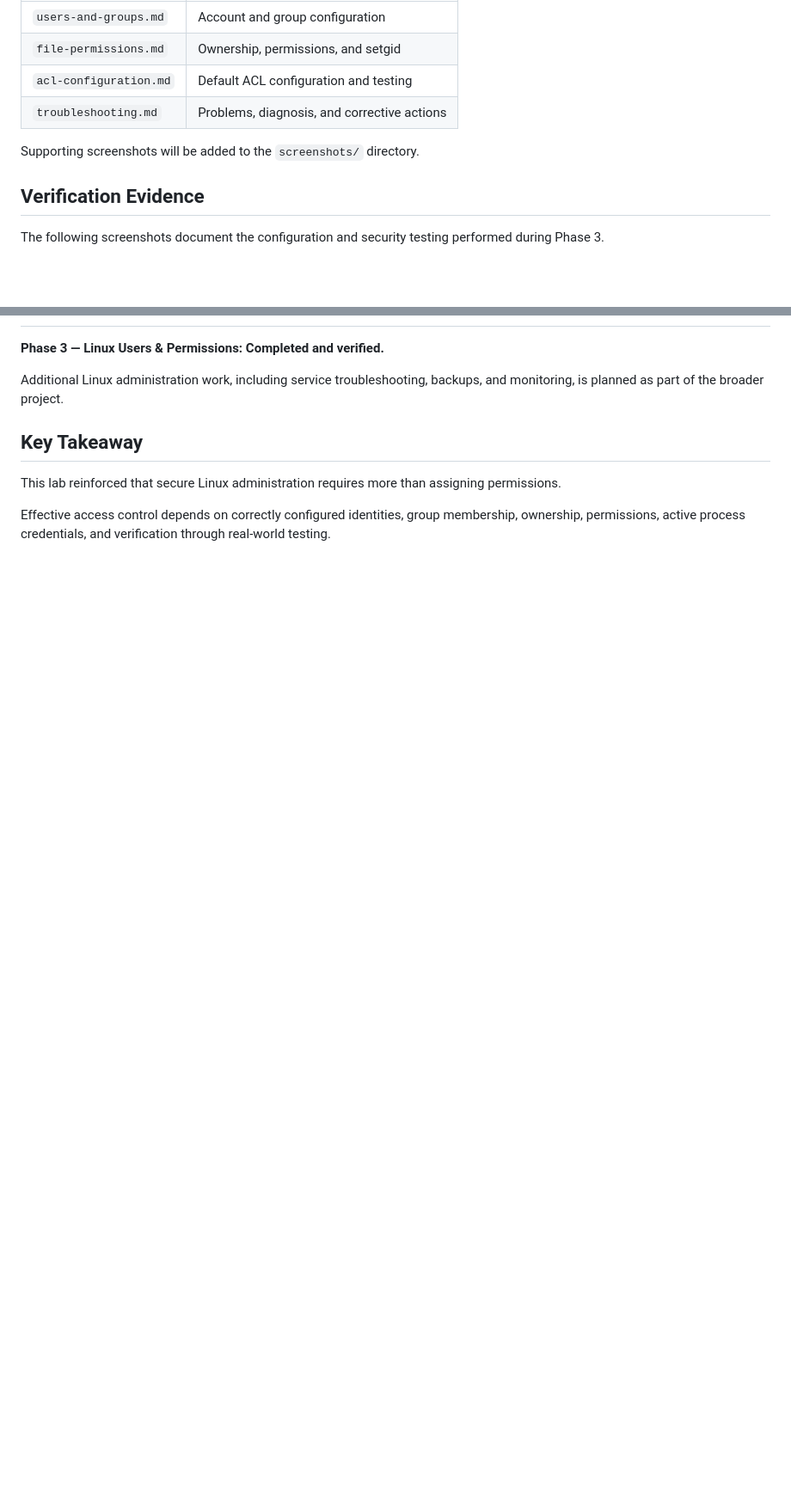
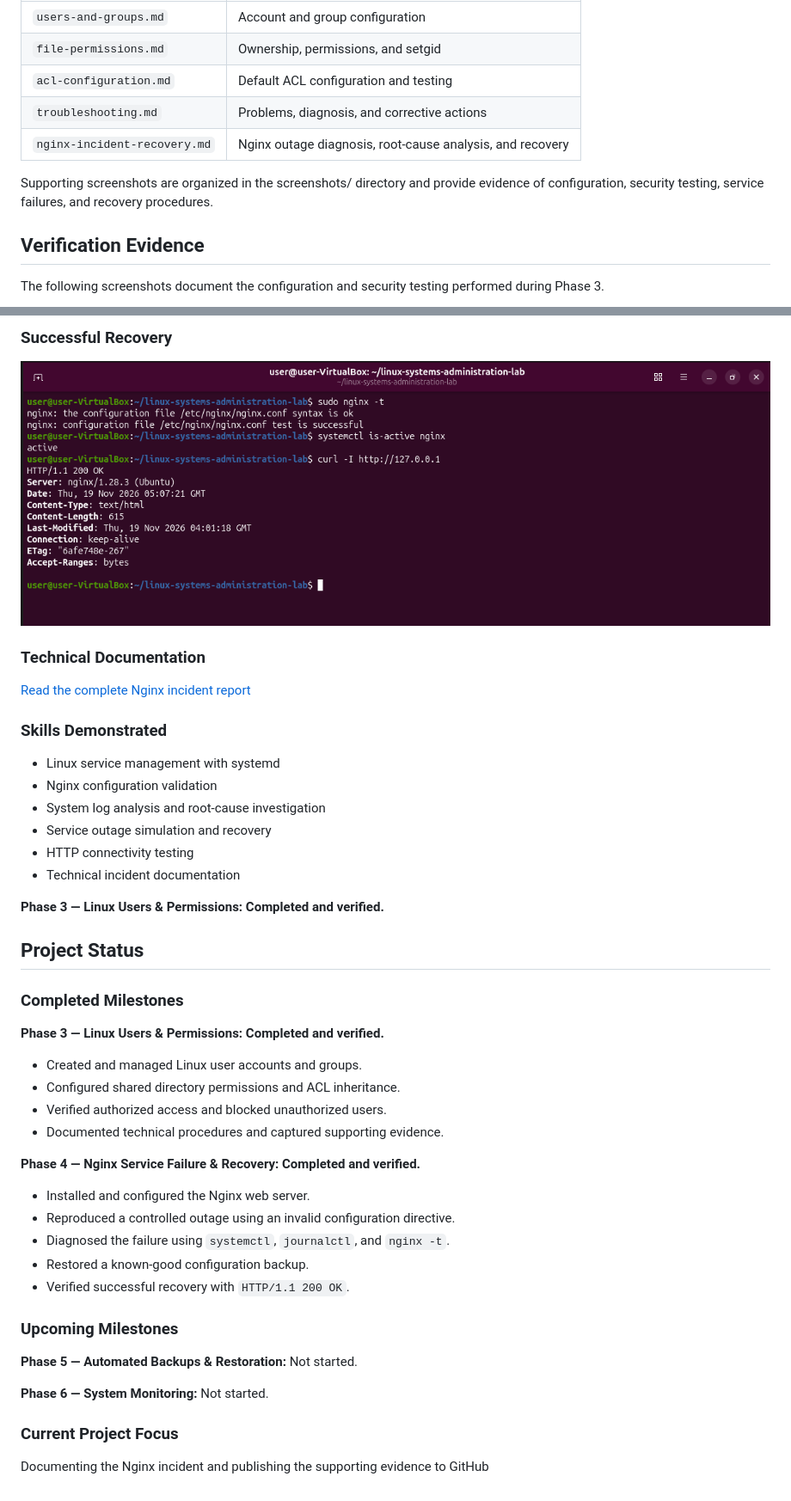
Before and after one commit to alexfradin1/linux-systems-administration-lab, a Markdown page: README.md, 2 parts joined by grey strips. Shown at 86% size. Drawn GitHub-style; pictures changed too: screenshots/nginx-successful-recovery.png (added); blank space fills up the shorter version.

Commit message:
Document Nginx service failure and recovery

```diff
--- a/README.md
+++ b/README.md
@@ -154,8 +154,9 @@ Additional technical details are organized in the `docs/` directory.
 | `file-permissions.md` | Ownership, permissions, and setgid |
 | `acl-configuration.md` | Default ACL configuration and testing |
 | `troubleshooting.md` | Problems, diagnosis, and corrective actions |
+| `nginx-incident-recovery.md` | Nginx outage diagnosis, root-cause analysis, and recovery |
 
-Supporting screenshots will be added to the `screenshots/` directory.
+Supporting screenshots are organized in the screenshots/ directory and provide evidence of configuration, security testing, service failures, and recovery procedures.
 
 ## Verification Evidence
 
@@ -181,10 +195,47 @@ The following screenshots document the configuration and security testing perfor
+### Successful Recovery
+
+![Nginx successful recovery](screenshots/nginx-successful-recovery.png)
+
+### Technical Documentation
+
+[Read the complete Nginx incident report](docs/nginx-incident-recovery.md)
+
+### Skills Demonstrated
+
+- Linux service management with systemd
+- Nginx configuration validation
+- System log analysis and root-cause investigation
+- Service outage simulation and recovery
+- HTTP connectivity testing
+- Technical incident documentation
 
 **Phase 3 — Linux Users & Permissions: Completed and verified.**
 
-Additional Linux administration work, including service troubleshooting, backups, and monitoring, is planned as part of the broader project.
+## Project Status
 
-## Key Takeaway
+### Completed Milestones
 
-This lab reinforced that secure Linux administration requires more than assigning permissions.
+**Phase 3 — Linux Users & Permissions: Completed and verified.**
 
-Effective access control depends on correctly configured identities, group membership, ownership, permissions, active process credentials, and verification through real-world testing.
+- Created and managed Linux user accounts and groups.
+- Configured shared directory permissions and ACL inheritance.
+- Verified authorized access and blocked unauthorized users.
+- Documented technical procedures and captured supporting evidence.
+
+**Phase 4 — Nginx Service Failure & Recovery: Completed and verified.**
+
+- Installed and configured the Nginx web server.
+- Reproduced a controlled outage using an invalid configuration directive.
+- Diagnosed the failure using `systemctl`, `journalctl`, and `nginx -t`.
+- Restored a known-good configuration backup.
+- Verified successful recovery with `HTTP/1.1 200 OK`.
+
+### Upcoming Milestones
+
+**Phase 5 — Automated Backups & Restoration:** Not started.
+
+**Phase 6 — System Monitoring:** Not started.
+
+### Current Project Focus
+
+Documenting the Nginx incident and publishing the supporting evidence to GitHub
```
Also changed, not shown: other parts of README.md (+14 -1 lines), docs/nginx-incident-recovery.md (added, +87 -0 lines), screenshots/nginx-failed-service.png (added), screenshots/nginx-root-cause.png (added).
